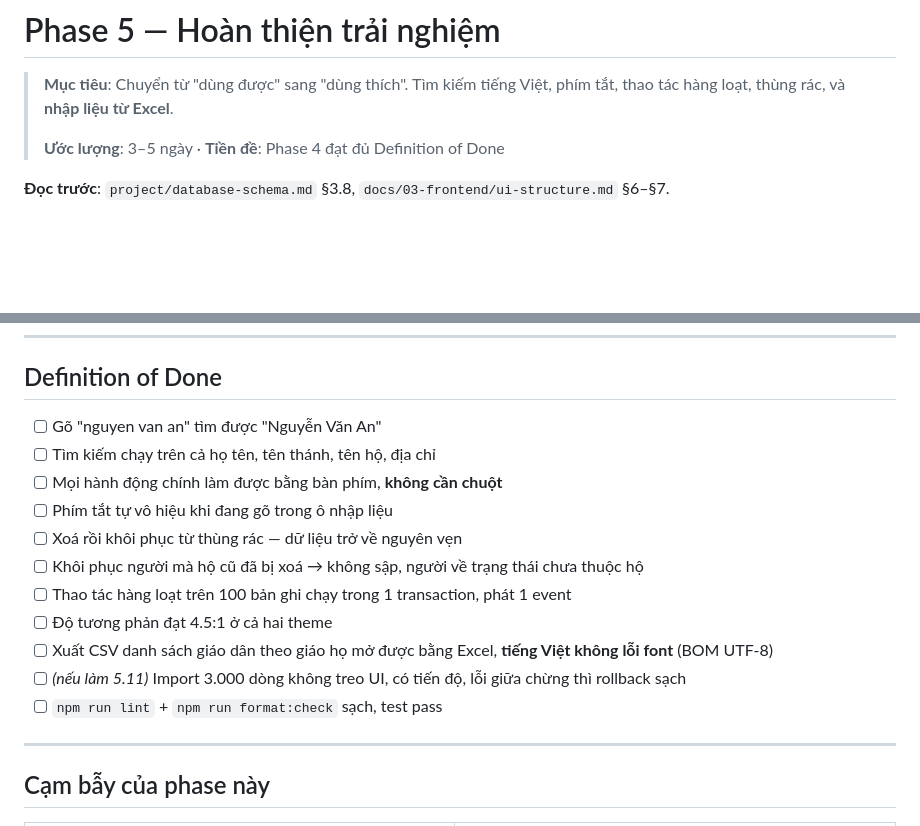
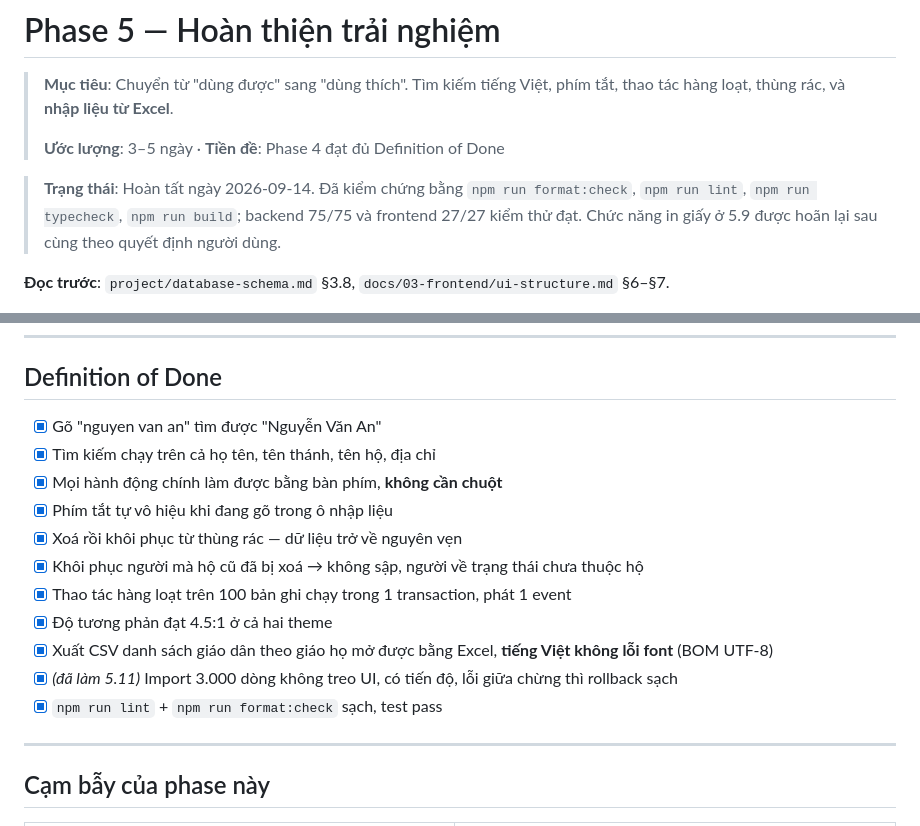
Before and after one commit to ngoc426123/QuanLyGiaoDan, a Markdown page: plan/phase-5-experience.md, 2 parts joined by grey strips. Rendered like a GitHub page; blank space fills up the shorter version.

Commit message:
Update md complete phase 5

```diff
--- a/plan/phase-5-experience.md
+++ b/plan/phase-5-experience.md
@@ -4,6 +4,10 @@
 > thao tác hàng loạt, thùng rác, và **nhập liệu từ Excel**.
 >
 > **Ước lượng**: 3–5 ngày · **Tiền đề**: Phase 4 đạt đủ Definition of Done
+
+> **Trạng thái**: Hoàn tất ngày 2026-09-14. Đã kiểm chứng bằng `npm run format:check`,
+> `npm run lint`, `npm run typecheck`, `npm run build`; backend 75/75 và frontend 27/27
+> kiểm thử đạt. Chức năng in giấy ở 5.9 được hoãn lại sau cùng theo quyết định người dùng.
 
 **Đọc trước**: `project/database-schema.md` §3.8, `docs/03-frontend/ui-structure.md` §6–§7.
 
@@ -194,17 +198,17 @@ Theo `ui-structure.md` §6:
 
 ## Definition of Done
 
-- [ ] Gõ "nguyen van an" tìm được "Nguyễn Văn An"
-- [ ] Tìm kiếm chạy trên cả họ tên, tên thánh, tên hộ, địa chỉ
-- [ ] Mọi hành động chính làm được bằng bàn phím, **không cần chuột**
-- [ ] Phím tắt tự vô hiệu khi đang gõ trong ô nhập liệu
-- [ ] Xoá rồi khôi phục từ thùng rác — dữ liệu trở về nguyên vẹn
-- [ ] Khôi phục người mà hộ cũ đã bị xoá → không sập, người về trạng thái chưa thuộc hộ
-- [ ] Thao tác hàng loạt trên 100 bản ghi chạy trong 1 transaction, phát 1 event
-- [ ] Độ tương phản đạt 4.5:1 ở cả hai theme
-- [ ] Xuất CSV danh sách giáo dân theo giáo họ mở được bằng Excel, **tiếng Việt không lỗi font** (BOM UTF-8)
-- [ ] _(nếu làm 5.11)_ Import 3.000 dòng không treo UI, có tiến độ, lỗi giữa chừng thì rollback sạch
-- [ ] `npm run lint` + `npm run format:check` sạch, test pass
+- [x] Gõ "nguyen van an" tìm được "Nguyễn Văn An"
+- [x] Tìm kiếm chạy trên cả họ tên, tên thánh, tên hộ, địa chỉ
+- [x] Mọi hành động chính làm được bằng bàn phím, **không cần chuột**
+- [x] Phím tắt tự vô hiệu khi đang gõ trong ô nhập liệu
+- [x] Xoá rồi khôi phục từ thùng rác — dữ liệu trở về nguyên vẹn
+- [x] Khôi phục người mà hộ cũ đã bị xoá → không sập, người về trạng thái chưa thuộc hộ
+- [x] Thao tác hàng loạt trên 100 bản ghi chạy trong 1 transaction, phát 1 event
+- [x] Độ tương phản đạt 4.5:1 ở cả hai theme
+- [x] Xuất CSV danh sách giáo dân theo giáo họ mở được bằng Excel, **tiếng Việt không lỗi font** (BOM UTF-8)
+- [x] _(đã làm 5.11)_ Import 3.000 dòng không treo UI, có tiến độ, lỗi giữa chừng thì rollback sạch
+- [x] `npm run lint` + `npm run format:check` sạch, test pass
 
 ---
 
```
Also changed, not shown: other parts of plan/phase-5-experience.md (+7 -7 lines).
